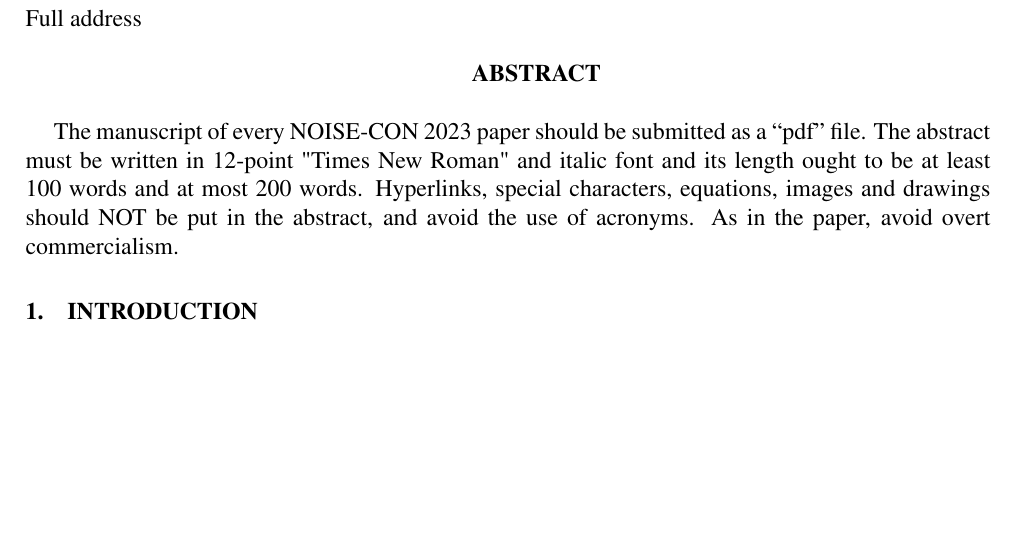
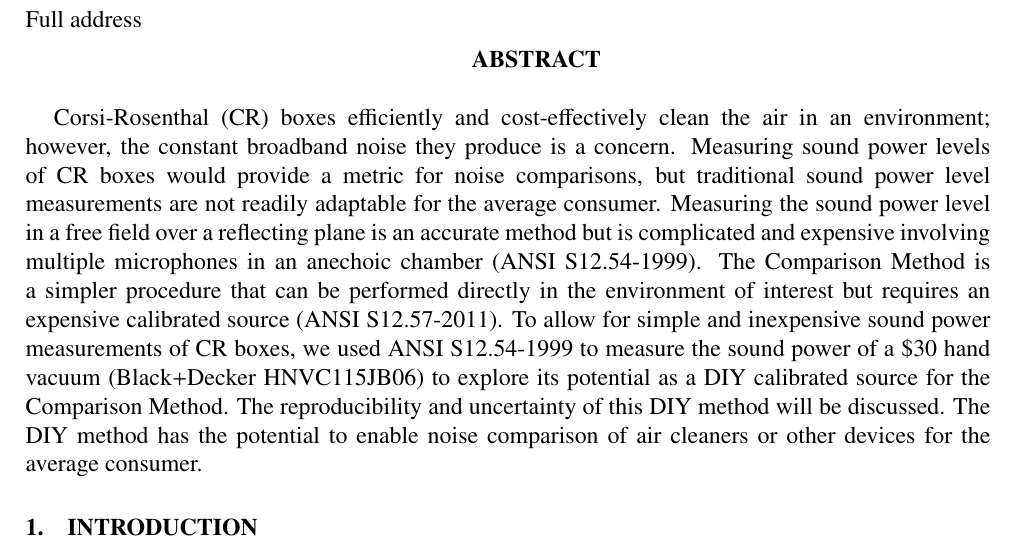
Before and after one commit to JiaxinZhong/NoiseCon2023_Corsi_Rosenthal, a LaTeX document (manuscript/NC2023_Paper_Template_Latex.tex): part of page 1 of 4 before the commit and part of page 1 of 5 after it, cut so that both start at the same text, the shorter picture padded with empty space. Compiled offline with pdfLaTeX.

Commit message:
Updates from Overleaf

```diff
--- a/manuscript/NC2023_Paper_Template_Latex.tex
+++ b/manuscript/NC2023_Paper_Template_Latex.tex
@@ -102,8 +102,7 @@
 
 \textbf{\centerline{ABSTRACT}}\\
 
-The manuscript of every NOISE-CON 2023 paper should be submitted as a “pdf” file. The abstract must be written in 12-point "Times New Roman" and italic font and its length ought to be at least 100 words and at most 200 words. Hyperlinks, special characters, equations, images and drawings should NOT be put in the abstract, and avoid the use of acronyms.  As in the paper, avoid overt commercialism.
-
+Corsi-Rosenthal (CR) boxes efficiently and cost-effectively clean the air in an environment; however, the constant broadband noise they produce is a concern. Measuring sound power levels of CR boxes would provide a metric for noise comparisons, but traditional sound power level measurements are not readily adaptable for the average consumer. Measuring the sound power level in a free field over a reflecting plane is an accurate method but is complicated and expensive involving multiple microphones in an anechoic chamber (ANSI S12.54-1999). The Comparison Method is a simpler procedure that can be performed directly in the environment of interest but requires an expensive calibrated source (ANSI S12.57-2011). To allow for simple and inexpensive sound power measurements of CR boxes, we used ANSI S12.54-1999 to measure the sound power of a \$30 hand vacuum (Black+Decker HNVC115JB06) to explore its potential as a DIY calibrated source for the Comparison Method. The reproducibility and uncertainty of this DIY method will be discussed. The DIY method has the potential to enable noise comparison of air cleaners or other devices for the average consumer.
 
 \section{INTRODUCTION}
 
```
